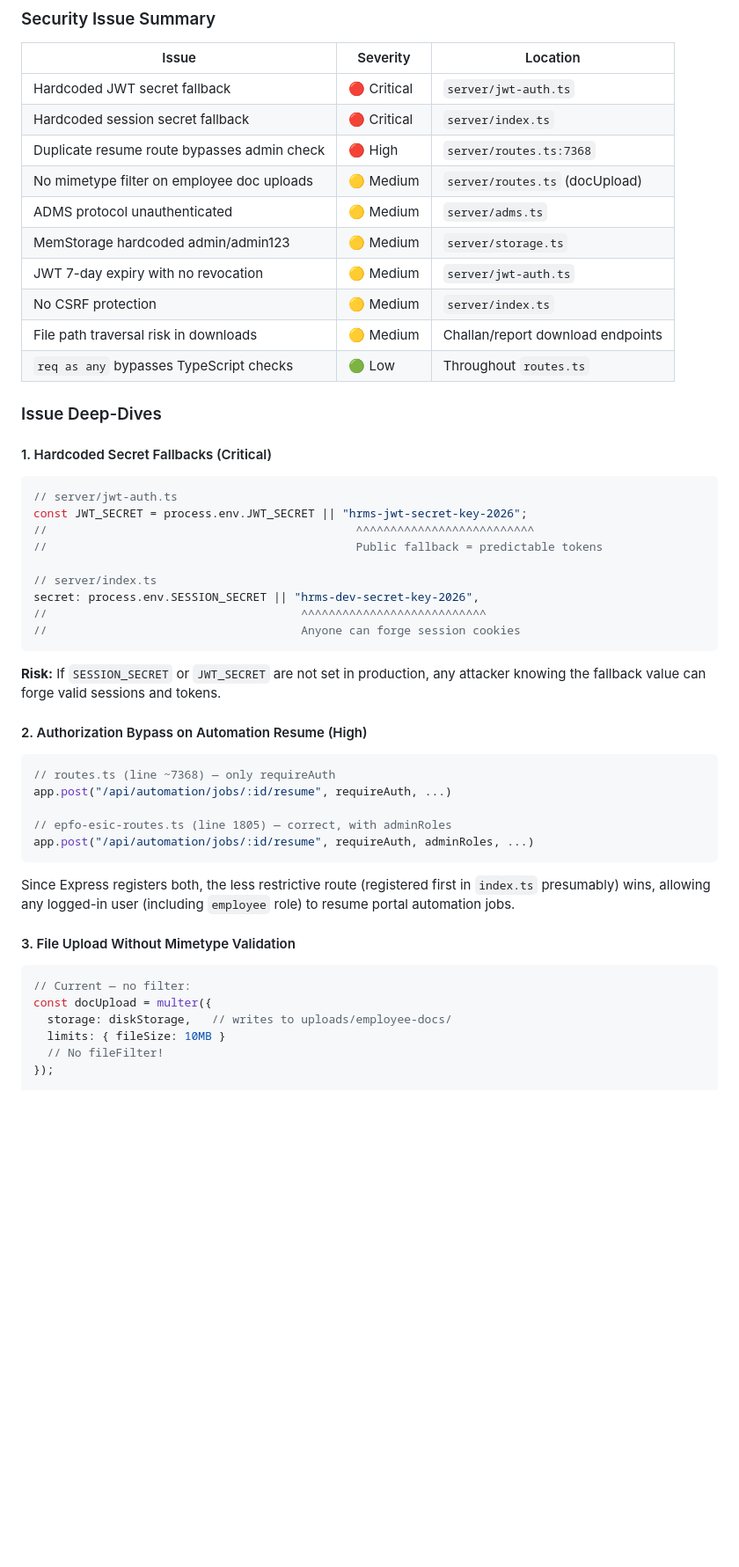
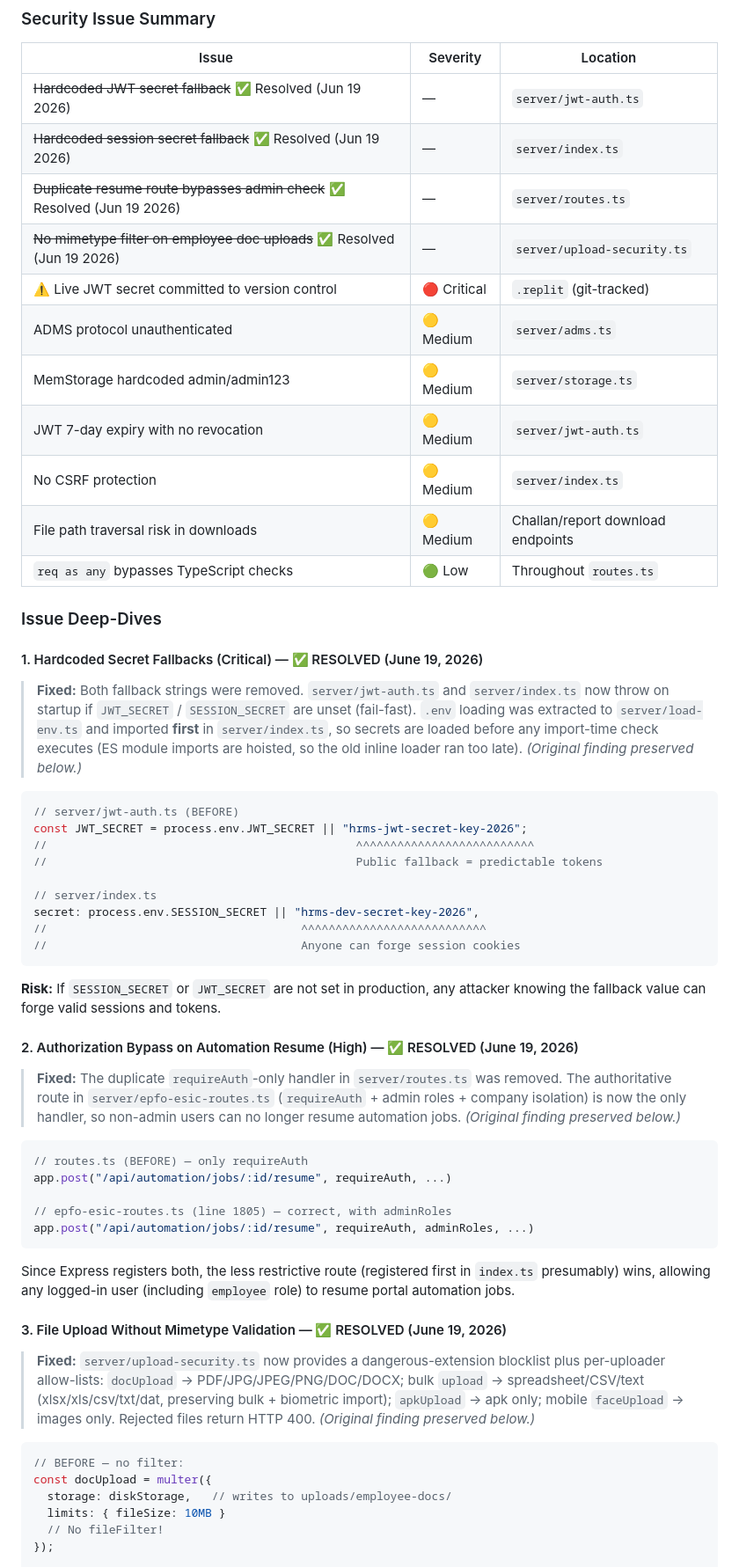
Before and after one commit to NEERAAJ0711/hrms-pro, a Markdown page: ARCHITECTURE_REPORT.md, the part around one of its changes. Shown at 88% size. GitHub-like rendering; blank space fills up the shorter version.

````diff
--- a/ARCHITECTURE_REPORT.md
+++ b/ARCHITECTURE_REPORT.md
@@ -652,10 +659,11 @@ WHERE is_processed = false
 
 | Issue | Severity | Location |
 |-------|---------|---------|
-| Hardcoded JWT secret fallback | 🔴 Critical | `server/jwt-auth.ts` |
-| Hardcoded session secret fallback | 🔴 Critical | `server/index.ts` |
-| Duplicate resume route bypasses admin check | 🔴 High | `server/routes.ts:7368` |
-| No mimetype filter on employee doc uploads | 🟡 Medium | `server/routes.ts` (docUpload) |
+| ~~Hardcoded JWT secret fallback~~ ✅ Resolved (Jun 19 2026) | — | `server/jwt-auth.ts` |
+| ~~Hardcoded session secret fallback~~ ✅ Resolved (Jun 19 2026) | — | `server/index.ts` |
+| ~~Duplicate resume route bypasses admin check~~ ✅ Resolved (Jun 19 2026) | — | `server/routes.ts` |
+| ~~No mimetype filter on employee doc uploads~~ ✅ Resolved (Jun 19 2026) | — | `server/upload-security.ts` |
+| ⚠️ Live JWT secret committed to version control | 🔴 Critical | `.replit` (git-tracked) |
 | ADMS protocol unauthenticated | 🟡 Medium | `server/adms.ts` |
 | MemStorage hardcoded admin/admin123 | 🟡 Medium | `server/storage.ts` |
 | JWT 7-day expiry with no revocation | 🟡 Medium | `server/jwt-auth.ts` |
@@ -665,10 +673,12 @@ WHERE is_processed = false
 
 ### Issue Deep-Dives
 
-#### 1. Hardcoded Secret Fallbacks (Critical)
+#### 1. Hardcoded Secret Fallbacks (Critical) — ✅ RESOLVED (June 19, 2026)
+
+> **Fixed:** Both fallback strings were removed. `server/jwt-auth.ts` and `server/index.ts` now throw on startup if `JWT_SECRET` / `SESSION_SECRET` are unset (fail-fast). `.env` loading was extracted to `server/load-env.ts` and imported **first** in `server/index.ts`, so secrets are loaded before any import-time check executes (ES module imports are hoisted, so the old inline loader ran too late). *(Original finding preserved below.)*
 
 ```typescript
-// server/jwt-auth.ts
+// server/jwt-auth.ts (BEFORE)
 const JWT_SECRET = process.env.JWT_SECRET || "hrms-jwt-secret-key-2026";
 //                                             ^^^^^^^^^^^^^^^^^^^^^^^^^^
 //                                             Public fallback = predictable tokens
@@ -681,10 +691,12 @@ secret: process.env.SESSION_SECRET || "hrms-dev-secret-key-2026",
 
 **Risk:** If `SESSION_SECRET` or `JWT_SECRET` are not set in production, any attacker knowing the fallback value can forge valid sessions and tokens.
 
-#### 2. Authorization Bypass on Automation Resume (High)
+#### 2. Authorization Bypass on Automation Resume (High) — ✅ RESOLVED (June 19, 2026)
+
+> **Fixed:** The duplicate `requireAuth`-only handler in `server/routes.ts` was removed. The authoritative route in `server/epfo-esic-routes.ts` (`requireAuth` + admin roles + company isolation) is now the only handler, so non-admin users can no longer resume automation jobs. *(Original finding preserved below.)*
 
 ```typescript
-// routes.ts (line ~7368) — only requireAuth
+// routes.ts (BEFORE) — only requireAuth
 app.post("/api/automation/jobs/:id/resume", requireAuth, ...)
 
 // epfo-esic-routes.ts (line 1805) — correct, with adminRoles
@@ -693,10 +705,12 @@ app.post("/api/automation/jobs/:id/resume", requireAuth, adminRoles, ...)
 
 Since Express registers both, the less restrictive route (registered first in `index.ts` presumably) wins, allowing any logged-in user (including `employee` role) to resume portal automation jobs.
 
-#### 3. File Upload Without Mimetype Validation
+#### 3. File Upload Without Mimetype Validation — ✅ RESOLVED (June 19, 2026)
+
+> **Fixed:** `server/upload-security.ts` now provides a dangerous-extension blocklist plus per-uploader allow-lists: `docUpload` → PDF/JPG/JPEG/PNG/DOC/DOCX; bulk `upload` → spreadsheet/CSV/text (xlsx/xls/csv/txt/dat, preserving bulk + biometric import); `apkUpload` → apk only; mobile `faceUpload` → images only. Rejected files return HTTP 400. *(Original finding preserved below.)*
 
 ```typescript
-// Current — no filter:
+// BEFORE — no filter:
 const docUpload = multer({
   storage: diskStorage,   // writes to uploads/employee-docs/
   limits: { fileSize: 10MB }
````
Also changed, not shown: other parts of ARCHITECTURE_REPORT.md (+43 -35 lines).
